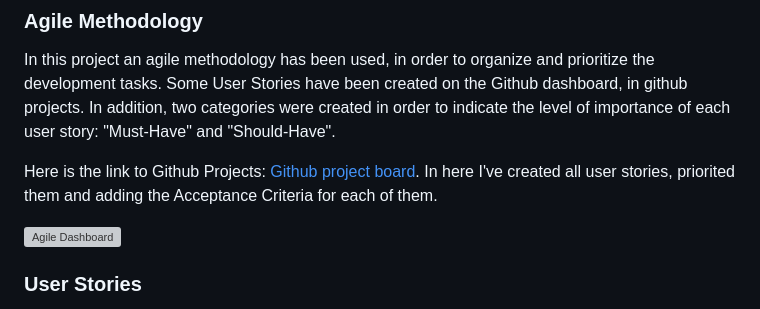
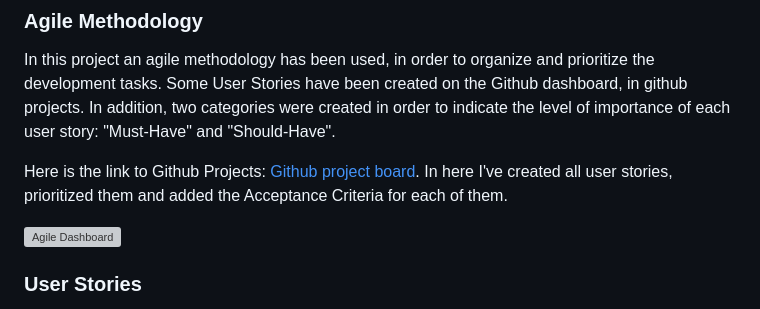
Before and after one commit to julamifra/car-parking-app, a Markdown page: README.md, the part around the change. Rendered like a GitHub page; grey boxes are pictures that could not be loaded.

```diff
--- a/README.md
+++ b/README.md
@@ -27,7 +27,7 @@ Users can registers in order to view and make a booking. When the user is logged
 
 In this project an agile methodology has been used, in order to organize and prioritize the development tasks. Some User Stories have been created on the Github dashboard, in github projects. In addition, two categories were created in order to indicate the level of importance of each user story: "Must-Have" and "Should-Have".
 
-Here is the link to Github Projects: [Github project board](https://github.com/users/julamifra/projects/3/views/1). In here I've created all user stories, priorited them and adding the Acceptance Criteria for each of them.
+Here is the link to Github Projects: [Github project board](https://github.com/users/julamifra/projects/3/views/1). In here I've created all user stories, prioritized them and added the Acceptance Criteria for each of them.
 
 ![Agile Dashboard](./assets/img/github_dashboard_agile_workflow.PNG)
 
```
